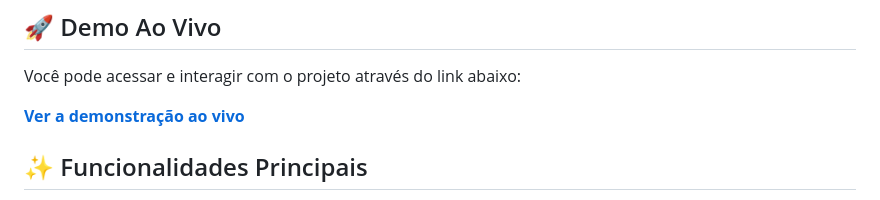
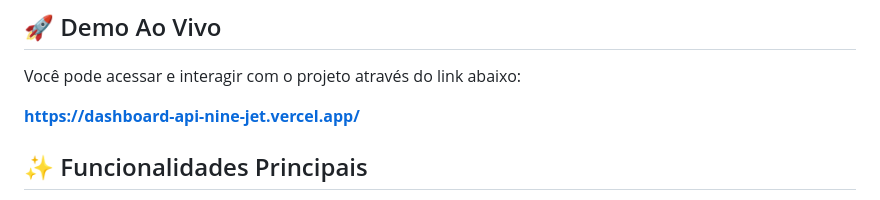
Before and after one commit to Melettz1/Dashboard-API, a Markdown page: README.md, the part around the change. Rendered like a GitHub page.

```diff
--- a/README.md
+++ b/README.md
@@ -17,7 +17,7 @@ Este projeto foi construído para demonstrar habilidades essenciais de desenvolv
 
 Você pode acessar e interagir com o projeto através do link abaixo:
 
-**[Ver a demonstração ao vivo]([https://dashboard-api-nine-jet.vercel.app/])**
+**https://dashboard-api-nine-jet.vercel.app/**
 
 ## ✨ Funcionalidades Principais
 
```
